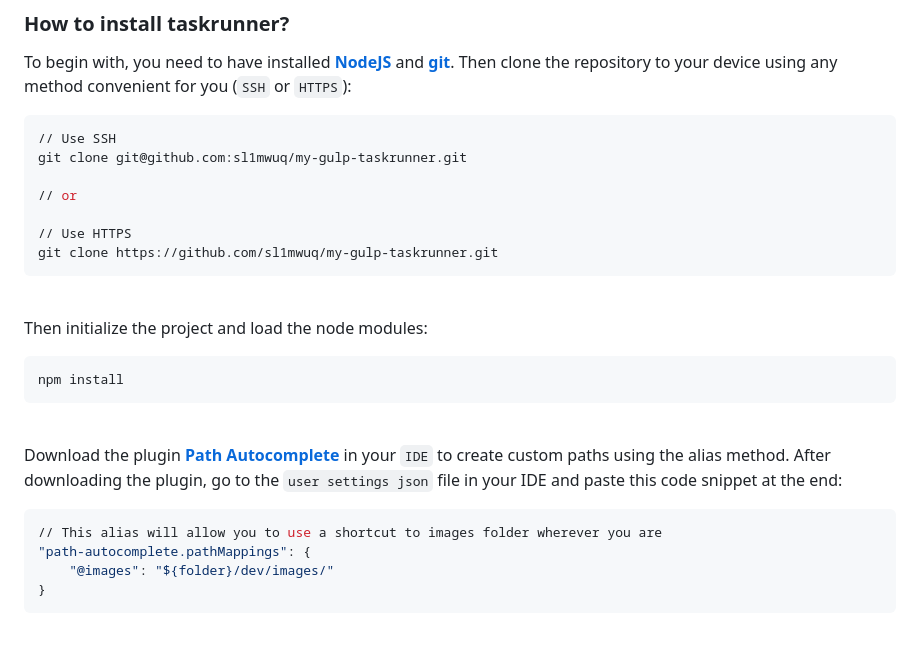
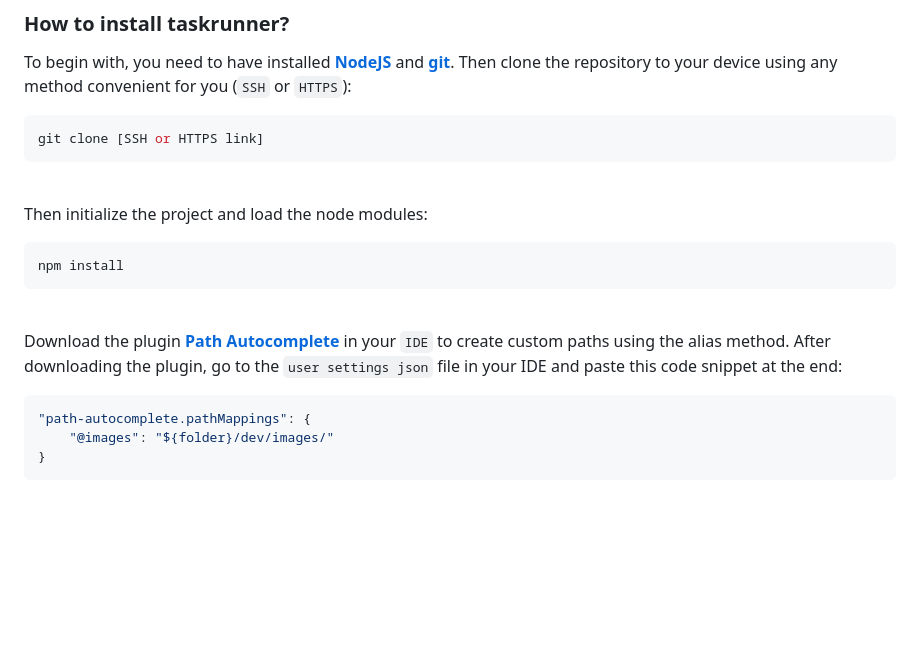
Before and after one commit to sl1mwuq/my-gulp-taskrunner, a Markdown page: README.md, the part around the change. Drawn GitHub-style; blank space fills up the shorter version.

````diff
--- a/README.md
+++ b/README.md
@@ -13,14 +13,8 @@
 ### How to install taskrunner?
 To begin with, you need to have installed [**NodeJS**](https://nodejs.org/en) and [**git**](https://git-scm.com/downloads). Then clone the repository to your device using any method convenient for you (`SSH` or `HTTPS`):
 
-```console
-// Use SSH
-git clone git@github.com:sl1mwuq/my-gulp-taskrunner.git
-
-// or
-
-// Use HTTPS
-git clone https://github.com/sl1mwuq/my-gulp-taskrunner.git
+```ruby
+git clone [SSH or HTTPS link]
 ```
 
 \
@@ -32,8 +26,7 @@ npm install
 \
 Download the plugin [**Path Autocomplete**](https://marketplace.visualstudio.com/items?itemName=ionutvmi.path-autocomplete) in your `IDE` to create custom paths using the alias method. After downloading the plugin, go to the `user settings json` file in your IDE and paste this code snippet at the end:
 
-```console
-// This alias will allow you to use a shortcut to images folder wherever you are
+```ruby
 "path-autocomplete.pathMappings": {
 	"@images": "${folder}/dev/images/"
 }
````
